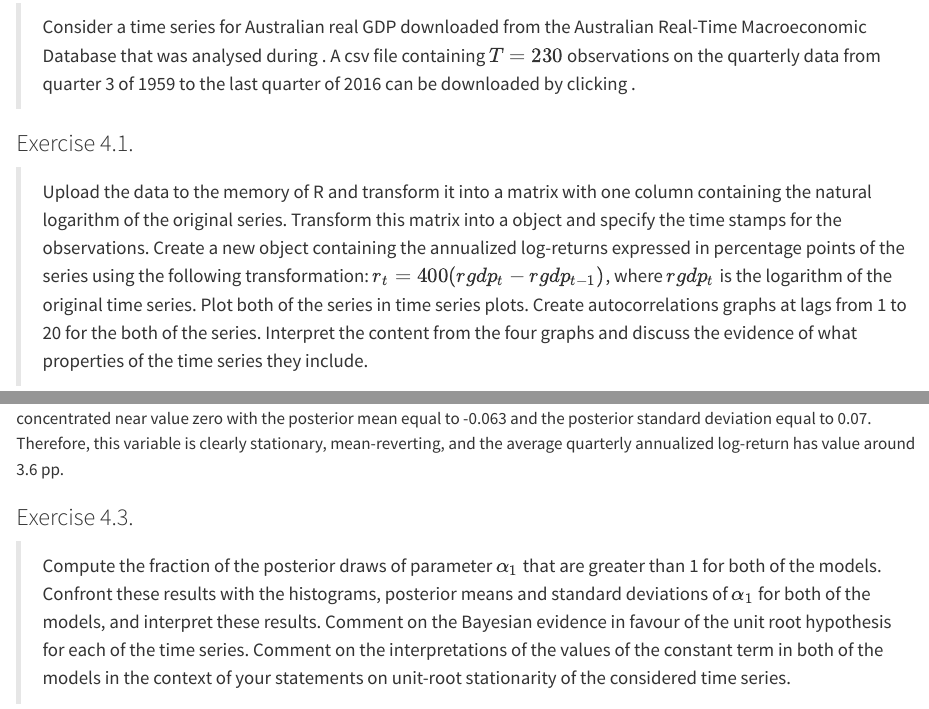
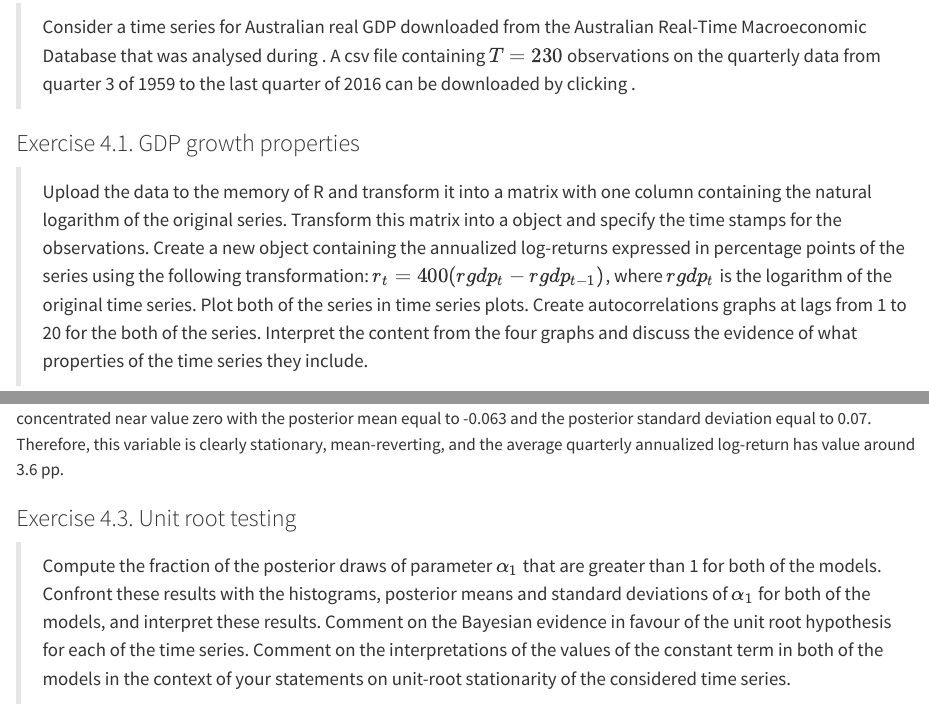
Before and after one commit to donotdespair/exercises-in-macroeconometrics, a Quarto document (regression_exercises.qmd): the page in a window 1100 px wide, from 6900 px down, and a second part further down, joined at a grey line. Rendered offline with R 4.5, knitr and Pandoc in place of Quarto, with nearby package versions; some code elsewhere in the file could not run offline; long lines of code are wrapped.

Commit message:
the first two chapters

```diff
--- a/regression_exercises.qmd
+++ b/regression_exercises.qmd
@@ -293,7 +293,7 @@ ar1.posterior.draws = function(S,posterior){
 
 
 
-### Exercise 4.1. {.unnumbered}
+### Exercise 4.1. GDP growth properties {.unnumbered}
 
 > Upload the data to the memory of R and transform it into a matrix with one column containing the natural logarithm of the original series. Transform this matrix into a \texttt{ts} object and specify the time stamps for the observations. Create a new \texttt{ts} object containing the annualized log-returns expressed in percentage points of the series using the following transformation: $r_t = 400(rgdp_t - rgdp_{t-1})$, where $rgdp_t$ is the logarithm of the original time series. Plot both of the series in time series plots. Create autocorrelations graphs at lags from 1 to 20 for the both of the series. Interpret the content from the four graphs and discuss the evidence of what properties of the time series they include.
 
@@ -392,7 +392,7 @@ round(rbind(
 The autoregressive slope parameter for the model for the quarterly annualized log-returns has the posterior distribution concentrated near value zero with the posterior mean equal to -0.063 and the posterior standard deviation equal to 0.07. Therefore, this variable is clearly stationary, mean-reverting, and the average quarterly annualized log-return has value around 3.6 pp.
 
 
-### Exercise 4.3.  {.unnumbered}
+### Exercise 4.3. Unit root testing {.unnumbered}
 
 > Compute the fraction of the posterior draws of parameter $\alpha_1$ that are greater than 1 for both of the models. Confront these results with the histograms, posterior means and standard deviations of $\alpha_1$ for both of the models, and interpret these results. Comment on the Bayesian evidence in favour of the unit root hypothesis for each of the time series. Comment on the interpretations of the values of the constant term in both of the models in the context of your statements on unit-root stationarity of the considered time series.
 
```
Also changed, not shown: .quarto/crossref/index.qmd/index.html.json, .quarto/crossref/index.qmd/index.tex.json, index.pdf, index.tex, regression_exercises.qmd (2 more changed lines), 5 other files.
